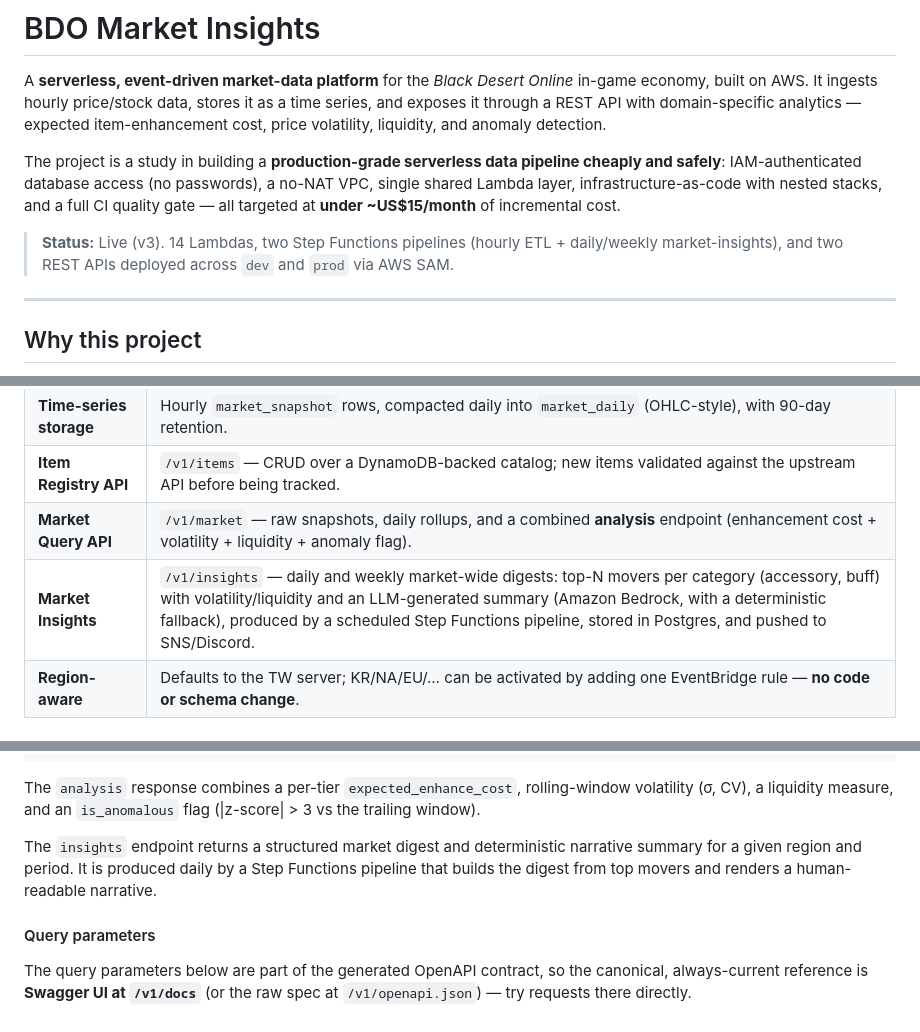
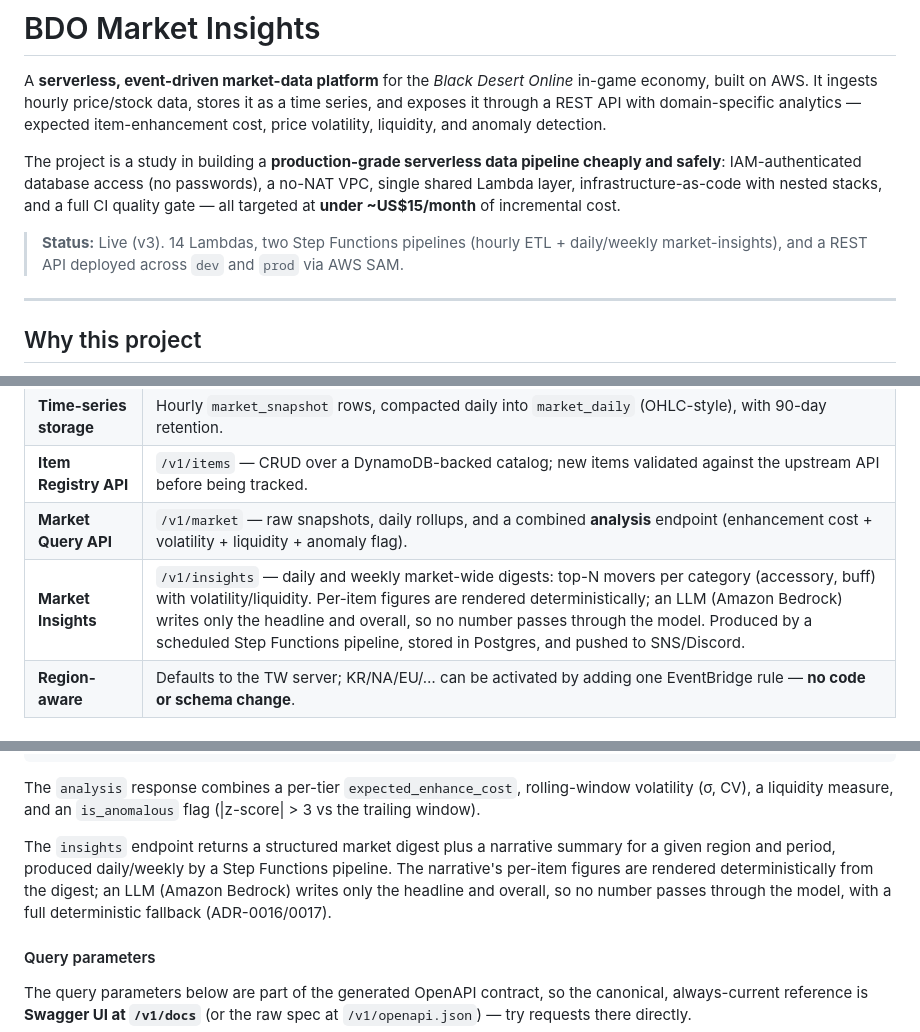
Before and after one commit to RyanYCT/bdo-market-insights, a Markdown page: README.md, 3 parts joined by grey strips. GitHub-like rendering.

```diff
--- a/README.md
+++ b/README.md
@@ -4,7 +4,7 @@ A **serverless, event-driven market-data platform** for the *Black Desert Online
 
 The project is a study in building a **production-grade serverless data pipeline cheaply and safely**: IAM-authenticated database access (no passwords), a no-NAT VPC, single shared Lambda layer, infrastructure-as-code with nested stacks, and a full CI quality gate — all targeted at **under ~US$15/month** of incremental cost.
 
-> **Status:** Live (v3). 14 Lambdas, two Step Functions pipelines (hourly ETL + daily/weekly market-insights), and two REST APIs deployed across `dev` and `prod` via AWS SAM.
+> **Status:** Live (v3). 14 Lambdas, two Step Functions pipelines (hourly ETL + daily/weekly market-insights), and a REST API deployed across `dev` and `prod` via AWS SAM.
 
 ---
 
@@ -25,7 +25,7 @@ Game economies are large, volatile, real-time datasets — a realistic stand-in
 | **Time-series storage** | Hourly `market_snapshot` rows, compacted daily into `market_daily` (OHLC-style), with 90-day retention. |
 | **Item Registry API** | `/v1/items` — CRUD over a DynamoDB-backed catalog; new items validated against the upstream API before being tracked. |
 | **Market Query API** | `/v1/market` — raw snapshots, daily rollups, and a combined **analysis** endpoint (enhancement cost + volatility + liquidity + anomaly flag). |
-| **Market Insights** | `/v1/insights` — daily and weekly market-wide digests: top-N movers per category (accessory, buff) with volatility/liquidity and an LLM-generated summary (Amazon Bedrock, with a deterministic fallback), produced by a scheduled Step Functions pipeline, stored in Postgres, and pushed to SNS/Discord. |
+| **Market Insights** | `/v1/insights` — daily and weekly market-wide digests: top-N movers per category (accessory, buff) with volatility/liquidity. Per-item figures are rendered deterministically; an LLM (Amazon Bedrock) writes only the headline and overall, so no number passes through the model. Produced by a scheduled Step Functions pipeline, stored in Postgres, and pushed to SNS/Discord. |
 | **Region-aware** | Defaults to the TW server; KR/NA/EU/… can be activated by adding one EventBridge rule — **no code or schema change**. |
 
 ## Architecture
@@ -118,7 +131,7 @@ GET    /v1/insights?region=&period=&date=&lang=
 
 The `analysis` response combines a per-tier `expected_enhance_cost`, rolling-window volatility (σ, CV), a liquidity measure, and an `is_anomalous` flag (|z-score| > 3 vs the trailing window).
 
-The `insights` endpoint returns a structured market digest and deterministic narrative summary for a given region and period. It is produced daily by a Step Functions pipeline that builds the digest from top movers and renders a human-readable narrative.
+The `insights` endpoint returns a structured market digest plus a narrative summary for a given region and period, produced daily/weekly by a Step Functions pipeline. The narrative's per-item figures are rendered deterministically from the digest; an LLM (Amazon Bedrock) writes only the headline and overall, so no number passes through the model, with a full deterministic fallback (ADR-0016/0017).
 
 #### Query parameters
 
```
Also changed, not shown: other parts of README.md (+33 -20 lines), docs/architecture.md (+64 -32 lines).
